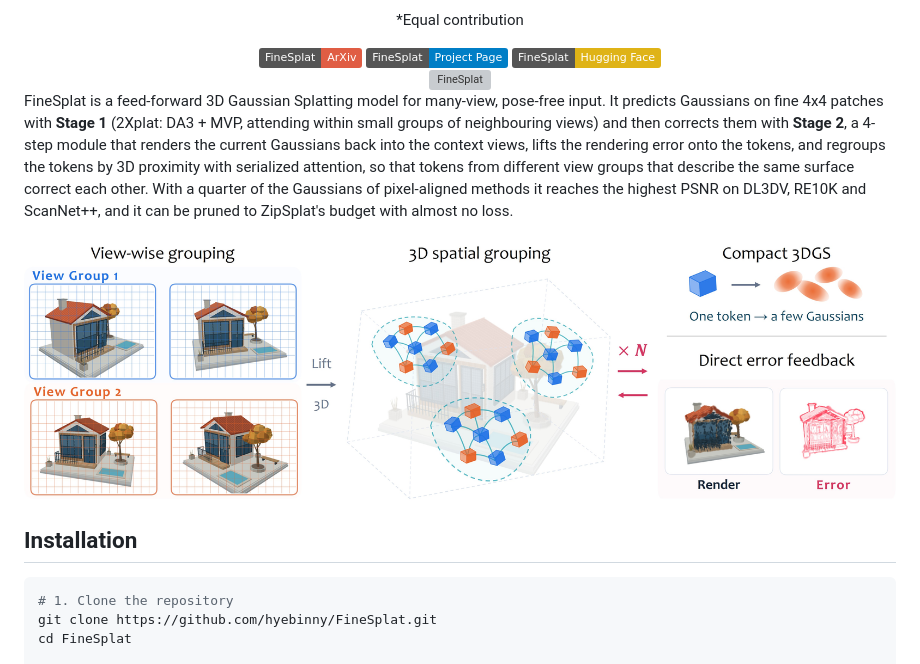
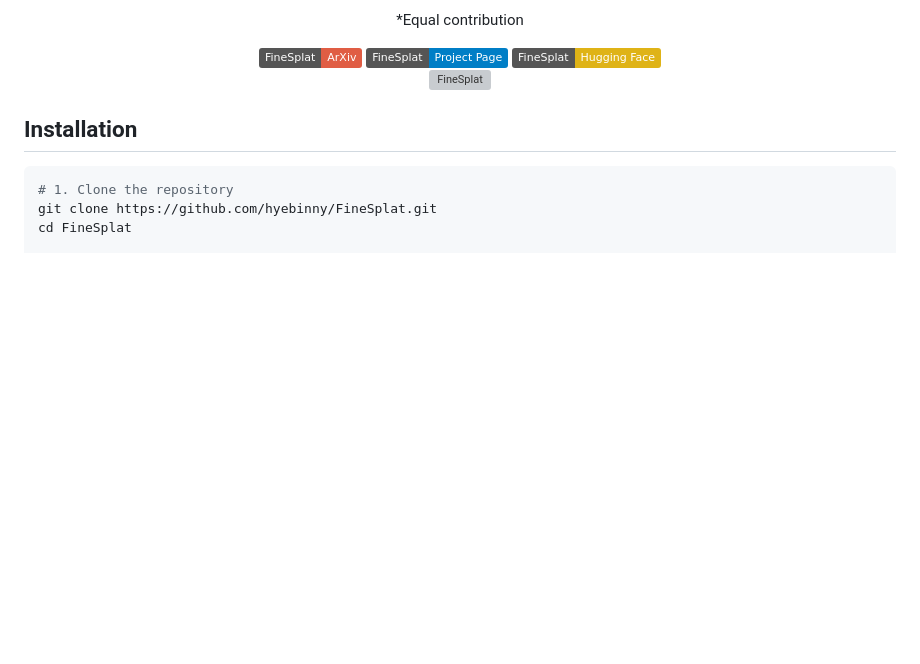
Before and after one commit to hyebinny/FineSplat, a Markdown page: README.md, the part around the change. Rendered like a GitHub page; badges without logos; blank space fills up the shorter version; grey boxes are pictures that could not be loaded.

Commit message:
README: teaser only

```diff
--- a/README.md
+++ b/README.md
@@ -14,19 +14,6 @@ Yonsei University
 
 <div align="center" style="margin-top: 5.0em; margin-bottom: 1.0em">
   <img src="./assets/teaser.png" alt="FineSplat" />
-</div>
-
-FineSplat is a feed-forward 3D Gaussian Splatting model for many-view, pose-free input. It predicts
-Gaussians on fine 4x4 patches with **Stage 1** (2Xplat: DA3 + MVP, attending within small groups of
-neighbouring views) and then corrects them with **Stage 2**, a 4-step module that renders the current
-Gaussians back into the context views, lifts the rendering error onto the tokens, and regroups the
-tokens by 3D proximity with serialized attention, so that tokens from different view groups that
-describe the same surface correct each other. With a quarter of the Gaussians of pixel-aligned
-methods it reaches the highest PSNR on DL3DV, RE10K and ScanNet++, and it can be pruned to ZipSplat's
-budget with almost no loss.
-
-<div align="center">
-  <img src="./assets/main_figure.jpg" alt="FineSplat overview" />
 </div>
 
 ## Installation
```
